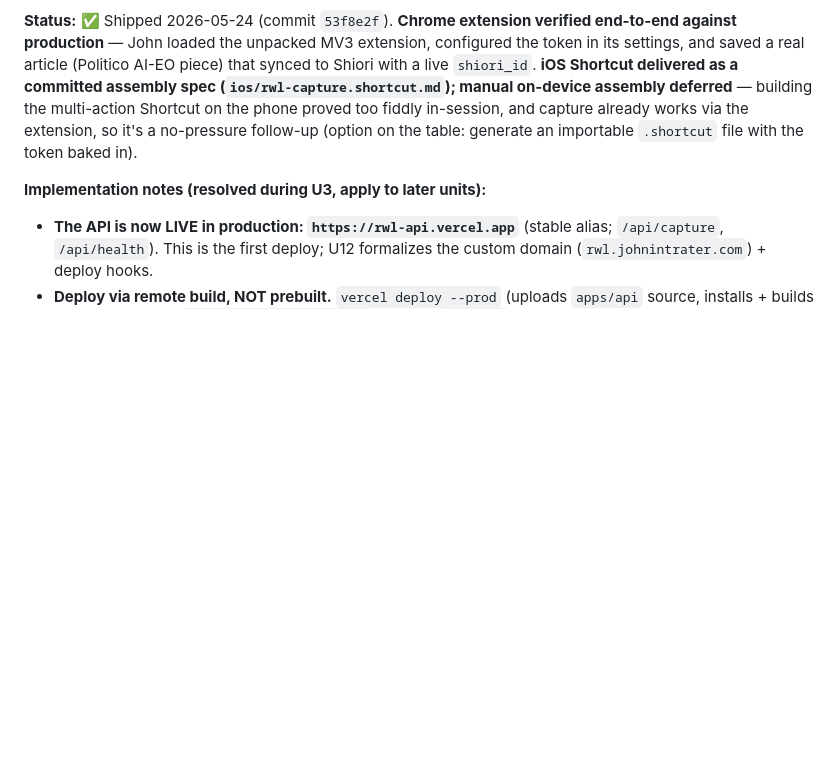
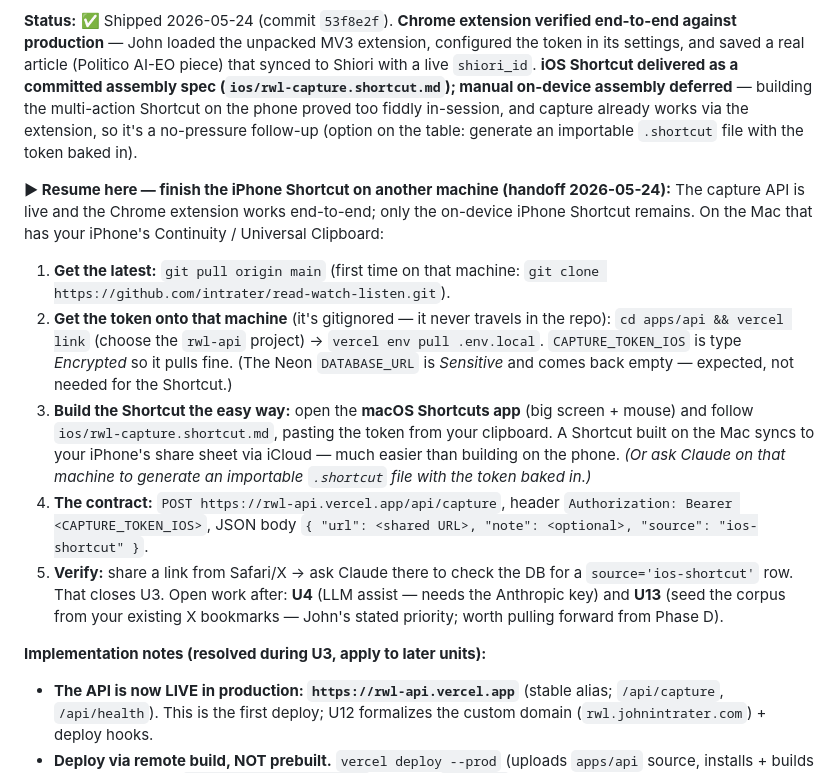
Before and after one commit to intrater/read-watch-listen, a Markdown page: docs/plans/2026-05-24-001-feat-rwl-greenfield-build-plan.md, the part around the change. GitHub-like rendering; blank space fills up the shorter version.

Commit message:
docs(plan): add iPhone-Shortcut resume handoff for another machine
Self-contained steps to finish U3's iOS Shortcut on the Mac that has iPhone
Continuity: pull, vercel env pull for the (Encrypted) capture token, build in
the macOS Shortcuts app from the spec, and the request contract to verify.

Co-Authored-By: Claude Opus 4.7 (1M context) <noreply@anthropic.com>

```diff
--- a/docs/plans/2026-05-24-001-feat-rwl-greenfield-build-plan.md
+++ b/docs/plans/2026-05-24-001-feat-rwl-greenfield-build-plan.md
@@ -456,6 +456,13 @@ The 14 units below are grouped into four phases. The launch sequence (per origin
 - U3. **iOS Shortcut + Chrome extension capture clients**
 
 **Status:** ✅ Shipped 2026-05-24 (commit `53f8e2f`). **Chrome extension verified end-to-end against production** — John loaded the unpacked MV3 extension, configured the token in its settings, and saved a real article (Politico AI-EO piece) that synced to Shiori with a live `shiori_id`. **iOS Shortcut delivered as a committed assembly spec (`ios/rwl-capture.shortcut.md`); manual on-device assembly deferred** — building the multi-action Shortcut on the phone proved too fiddly in-session, and capture already works via the extension, so it's a no-pressure follow-up (option on the table: generate an importable `.shortcut` file with the token baked in).
+
+**▶ Resume here — finish the iPhone Shortcut on another machine (handoff 2026-05-24):** The capture API is live and the Chrome extension works end-to-end; only the on-device iPhone Shortcut remains. On the Mac that has your iPhone's Continuity / Universal Clipboard:
+1. **Get the latest:** `git pull origin main` (first time on that machine: `git clone https://github.com/intrater/read-watch-listen.git`).
+2. **Get the token onto that machine** (it's gitignored — it never travels in the repo): `cd apps/api && vercel link` (choose the `rwl-api` project) → `vercel env pull .env.local`. `CAPTURE_TOKEN_IOS` is type *Encrypted* so it pulls fine. (The Neon `DATABASE_URL` is *Sensitive* and comes back empty — expected, not needed for the Shortcut.)
+3. **Build the Shortcut the easy way:** open the **macOS Shortcuts app** (big screen + mouse) and follow `ios/rwl-capture.shortcut.md`, pasting the token from your clipboard. A Shortcut built on the Mac syncs to your iPhone's share sheet via iCloud — much easier than building on the phone. *(Or ask Claude on that machine to generate an importable `.shortcut` file with the token baked in.)*
+4. **The contract:** `POST https://rwl-api.vercel.app/api/capture`, header `Authorization: Bearer <CAPTURE_TOKEN_IOS>`, JSON body `{ "url": <shared URL>, "note": <optional>, "source": "ios-shortcut" }`.
+5. **Verify:** share a link from Safari/X → ask Claude there to check the DB for a `source='ios-shortcut'` row. That closes U3. Open work after: **U4** (LLM assist — needs the Anthropic key) and **U13** (seed the corpus from your existing X bookmarks — John's stated priority; worth pulling forward from Phase D).
 
 **Implementation notes (resolved during U3, apply to later units):**
 - **The API is now LIVE in production: `https://rwl-api.vercel.app`** (stable alias; `/api/capture`, `/api/health`). This is the first deploy; U12 formalizes the custom domain (`rwl.johnintrater.com`) + deploy hooks.
```
